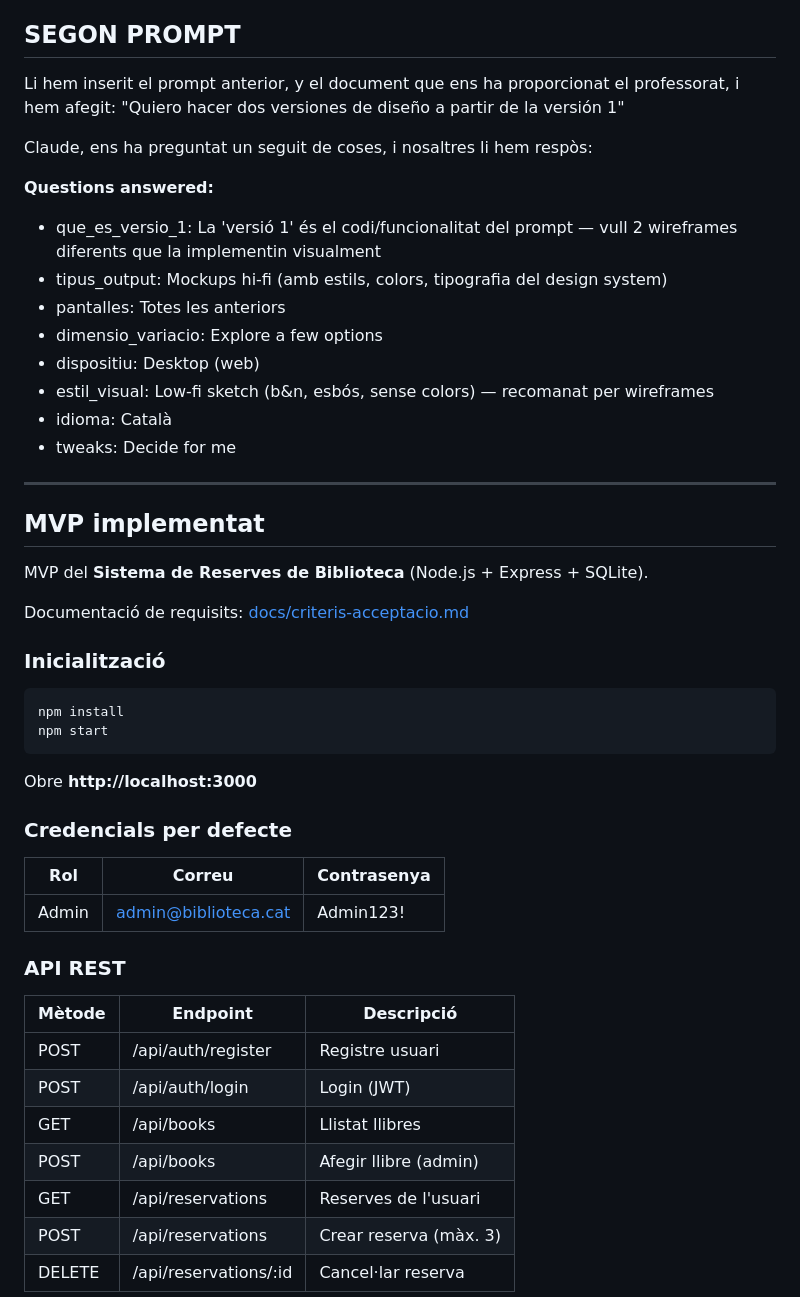
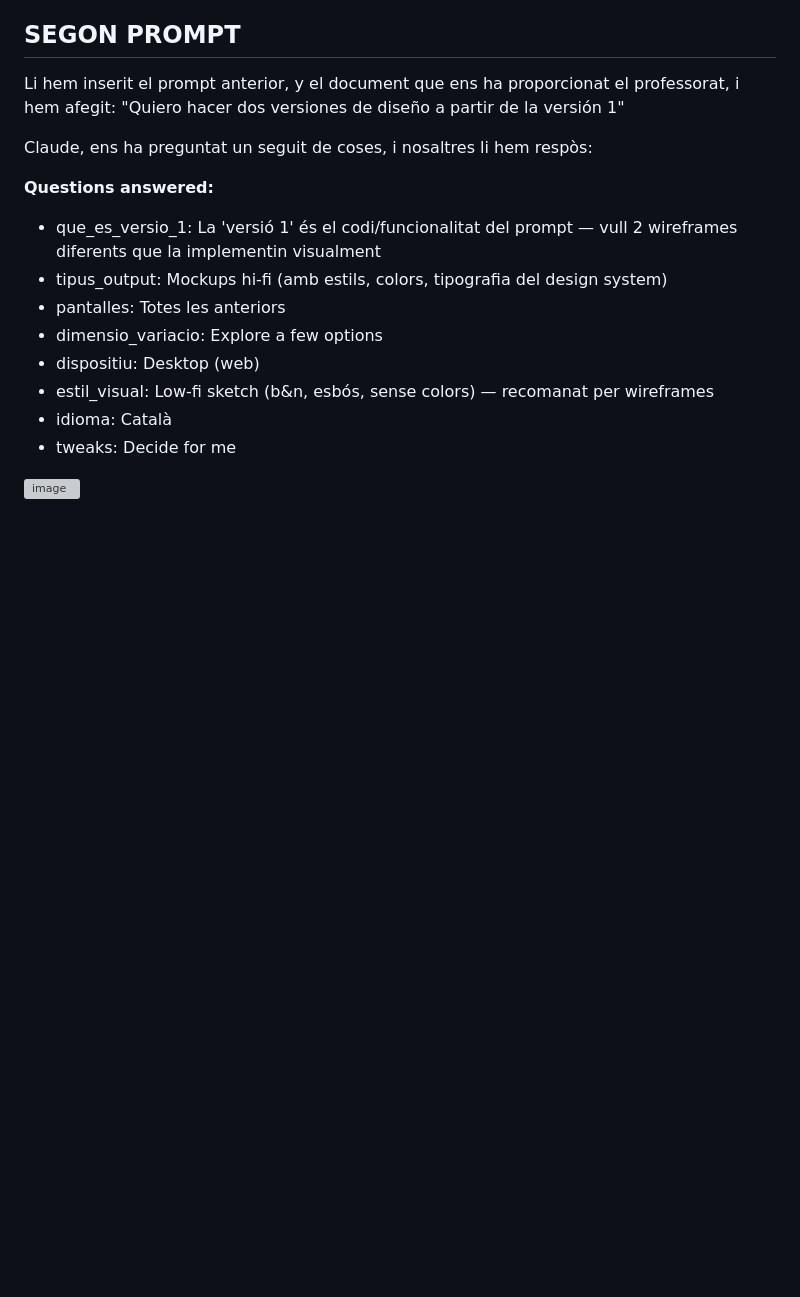
Before and after one commit to u232017/Lab6-Enginyeria-de-prompts, a Markdown page: README.md, the part around the change. Drawn GitHub-style; blank space fills up the shorter version; grey boxes are pictures that could not be loaded.

````diff
--- a/README.md
+++ b/README.md
@@ -47,37 +47,4 @@ Claude, ens ha preguntat un seguit de coses, i nosaltres li hem respòs:
 - idioma: Català
 - tweaks: Decide for me
 
----
-
-## MVP implementat
-
-MVP del **Sistema de Reserves de Biblioteca** (Node.js + Express + SQLite).
-
-Documentació de requisits: [docs/criteris-acceptacio.md](docs/criteris-acceptacio.md)
-
-### Inicialització
-
-```bash
-npm install
-npm start
-```
-
-Obre **http://localhost:3000**
-
-### Credencials per defecte
-
-| Rol   | Correu                 | Contrasenya  |
-|-------|------------------------|--------------|
-| Admin | admin@biblioteca.cat   | Admin123!    |
-
-### API REST
-
-| Mètode | Endpoint | Descripció |
-|--------|----------|------------|
-| POST | /api/auth/register | Registre usuari |
-| POST | /api/auth/login | Login (JWT) |
-| GET | /api/books | Llistat llibres |
-| POST | /api/books | Afegir llibre (admin) |
-| GET | /api/reservations | Reserves de l'usuari |
-| POST | /api/reservations | Crear reserva (màx. 3) |
-| DELETE | /api/reservations/:id | Cancel·lar reserva |
+<img width="1600" height="869" alt="image" src="https://github.com/user-attachments/assets/d3612c0f-ce0c-4ec6-82d5-ded6ae43b716" />
````
